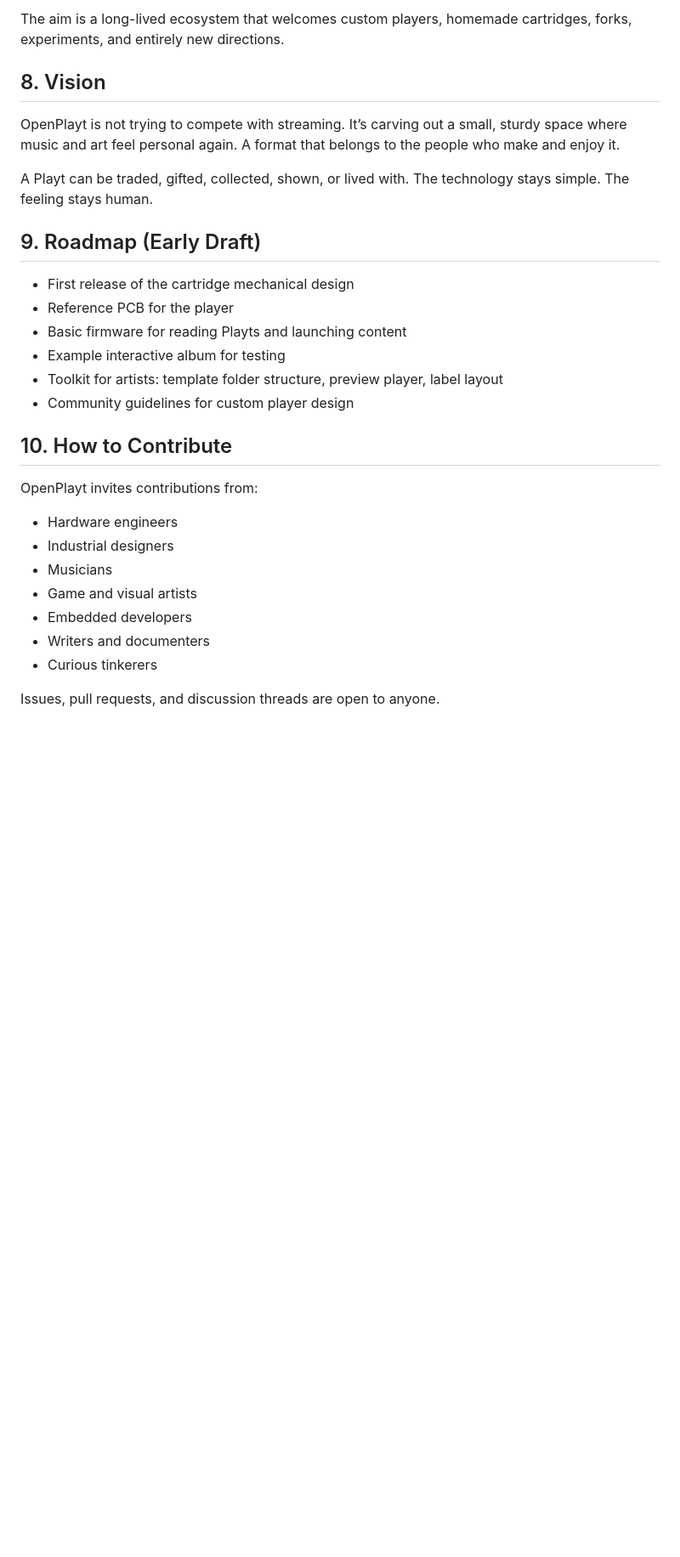
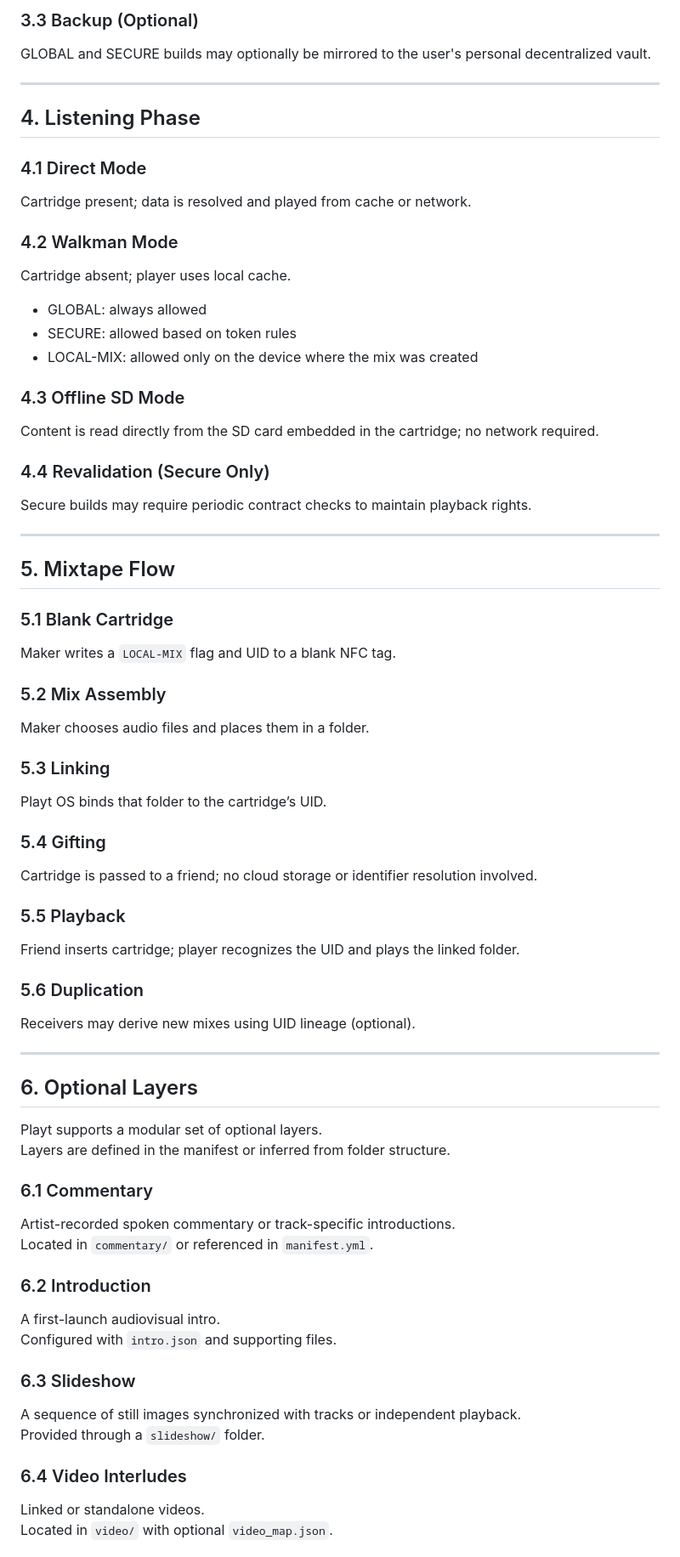
Before and after one commit to NeilMuss/OpenPlayt, a Markdown page: docs/concept.md, the part around one of its changes. Shown at 85% size. GitHub-like rendering; blank space fills up the shorter version.

```diff
--- a/docs/concept.md
+++ b/docs/concept.md
@@ -65,32 +72,69 @@ OpenPlayt is built on three forms of openness:
 
-The aim is a long-lived ecosystem that welcomes custom players, homemade cartridges, forks, experiments, and entirely new directions.
+### 3.3 Backup (Optional)
+GLOBAL and SECURE builds may optionally be mirrored to the user's personal decentralized vault.
 
-## 8. Vision
+---
 
-OpenPlayt is not trying to compete with streaming.
-It’s carving out a small, sturdy space where music and art feel personal again.
-A format that belongs to the people who make and enjoy it.
+## 4. Listening Phase
 
-A Playt can be traded, gifted, collected, shown, or lived with.
-The technology stays simple. The feeling stays human.
+### 4.1 Direct Mode
+Cartridge present; data is resolved and played from cache or network.
 
-## 9. Roadmap (Early Draft)
-- First release of the cartridge mechanical design
-- Reference PCB for the player
-- Basic firmware for reading Playts and launching content
-- Example interactive album for testing
-- Toolkit for artists: template folder structure, preview player, label layout
-- Community guidelines for custom player design
+### 4.2 Walkman Mode
+Cartridge absent; player uses local cache.
 
-## 10. How to Contribute
+- GLOBAL: always allowed
+- SECURE: allowed based on token rules
+- LOCAL-MIX: allowed only on the device where the mix was created
 
-OpenPlayt invites contributions from:
-- Hardware engineers
-- Industrial designers
-- Musicians
-- Game and visual artists
-- Embedded developers
-- Writers and documenters
-- Curious tinkerers
+### 4.3 Offline SD Mode
+Content is read directly from the SD card embedded in the cartridge; no network required.
 
-Issues, pull requests, and discussion threads are open to anyone.
+### 4.4 Revalidation (Secure Only)
+Secure builds may require periodic contract checks to maintain playback rights.
+
+---
+
+## 5. Mixtape Flow
+
+### 5.1 Blank Cartridge
+Maker writes a `LOCAL-MIX` flag and UID to a blank NFC tag.
+
+### 5.2 Mix Assembly
+Maker chooses audio files and places them in a folder.
+
+### 5.3 Linking
+Playt OS binds that folder to the cartridge’s UID.
+
+### 5.4 Gifting
+Cartridge is passed to a friend; no cloud storage or identifier resolution involved.
+
+### 5.5 Playback
+Friend inserts cartridge; player recognizes the UID and plays the linked folder.
+
+### 5.6 Duplication
+Receivers may derive new mixes using UID lineage (optional).
+
+---
+
+## 6. Optional Layers
+
+Playt supports a modular set of optional layers.
+Layers are defined in the manifest or inferred from folder structure.
+
+### 6.1 Commentary
+Artist-recorded spoken commentary or track-specific introductions.
+Located in `commentary/` or referenced in `manifest.yml`.
+
+### 6.2 Introduction
+A first-launch audiovisual intro.
+Configured with `intro.json` and supporting files.
+
+### 6.3 Slideshow
+A sequence of still images synchronized with tracks or independent playback.
+Provided through a `slideshow/` folder.
+
+### 6.4 Video Interludes
+Linked or standalone videos.
+Located in `video/` with optional `video_map.json`.
+
```
Also changed, not shown: other parts of docs/concept.md (+92 -41 lines).
